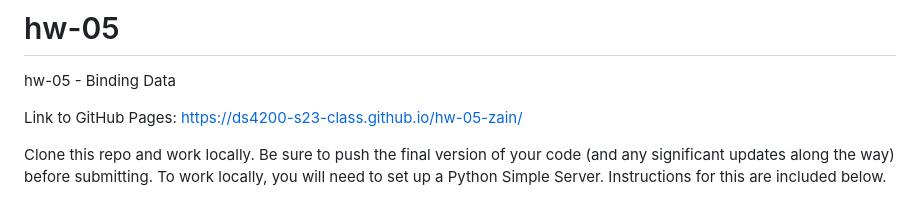
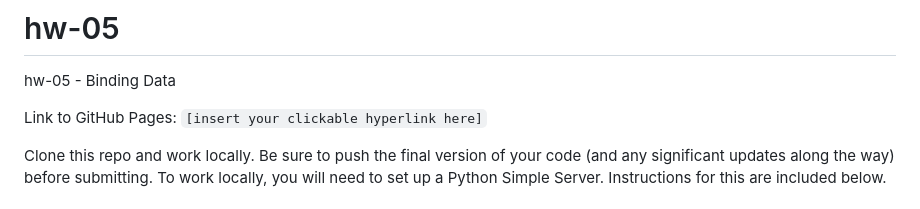
Before and after one commit to DS4200-S23-Class/hw-05-zain, a Markdown page: README.md, the part around the change. Rendered like a GitHub page.

```diff
--- a/README.md
+++ b/README.md
@@ -1,7 +1,7 @@
 # hw-05
 hw-05 - Binding Data
 
-Link to GitHub Pages: https://ds4200-s23-class.github.io/hw-05-zain/
+Link to GitHub Pages: `[insert your clickable hyperlink here]`
 
 Clone this repo and work locally. Be sure to push the final version of your code (and any significant updates along the way) before submitting. To work locally, you will need to set up a Python Simple Server. Instructions for this are included below.
 
```
